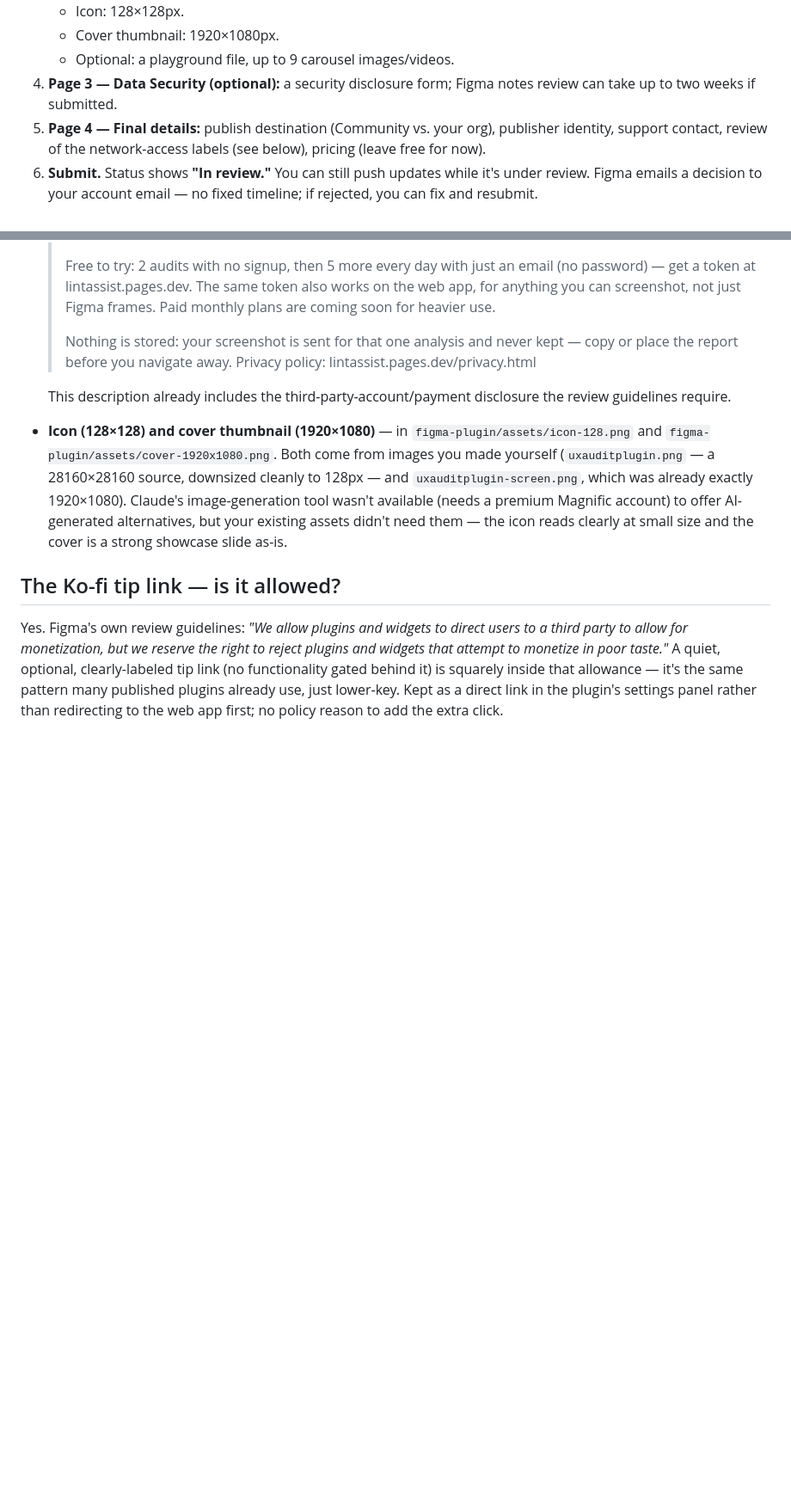
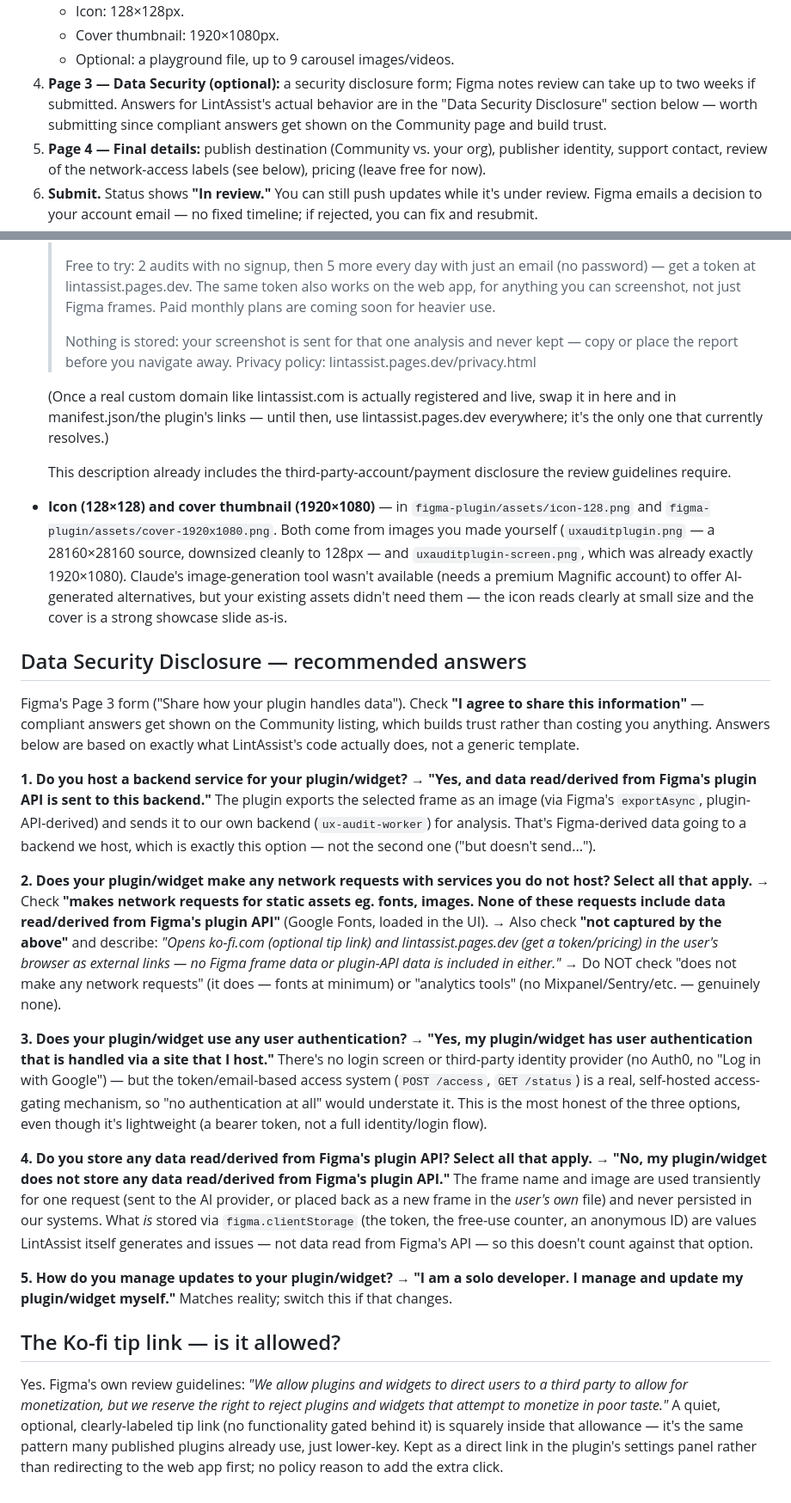
Before and after one commit to appsparrow/lintassist, a Markdown page: FIGMA_PUBLISHING.md, 2 parts joined by grey strips. Shown at 86% size. GitHub-like rendering; blank space fills up the shorter version.

Commit message:
Add recommended answers for Figma's Data Security disclosure form
Five questions (backend/API data, third-party network requests, auth,
data storage, update management), each answered against what
LintAssist's actual code does rather than a generic template:

1. Backend + Figma-API-derived data sent to it: Yes (the exported
   frame image goes to our own worker for analysis).
2. Third-party network requests: static assets (Google Fonts) checked,
   plus a free-text note for the Ko-fi/pricing external links (no
   Figma data involved in either) — not analytics, we use none.
3. Authentication: "handled via a site I host" — the token/email
   access system is real and self-hosted, even though it's a bearer
   token rather than a full login flow, so "no auth" would understate it.
4. Stored Figma-API-derived data: No — frame name/image are only used
   transiently per request; what IS in figma.clientStorage (token,
   free-use counter, anon id) are values we generate ourselves, not
   data read from Figma's API.
5. Update management: solo developer.

Also fixed the description copy's privacy-policy link, which had
picked up a "lintassist.com" reference from a stray edit in the old
uxauditplugin repo's copy of this file — that domain doesn't resolve
yet, so pointed it back at the working lintassist.pages.dev/privacy.html
with a note to swap it in once a real custom domain is actually live.

Co-Authored-By: Claude Sonnet 5 <noreply@anthropic.com>
Claude-Session: https://claude.ai/code/session_01HsW7WVT6stpqHNNbamcy7f

```diff
--- a/FIGMA_PUBLISHING.md
+++ b/FIGMA_PUBLISHING.md
@@ -28,7 +28,10 @@ current docs on 2026-09-13:
    - Cover thumbnail: 1920×1080px.
    - Optional: a playground file, up to 9 carousel images/videos.
 4. **Page 3 — Data Security (optional):** a security disclosure form;
-   Figma notes review can take up to two weeks if submitted.
+   Figma notes review can take up to two weeks if submitted. Answers
+   for LintAssist's actual behavior are in the "Data Security
+   Disclosure" section below — worth submitting since compliant
+   answers get shown on the Community page and build trust.
 5. **Page 4 — Final details:** publish destination (Community vs. your
    org), publisher identity, support contact, review of the
    network-access labels (see below), pricing (leave free for now).
@@ -88,6 +91,11 @@ can do (it's tied to your Figma account).
   > never kept — copy or place the report before you navigate away.
   > Privacy policy: lintassist.pages.dev/privacy.html
 
+  (Once a real custom domain like lintassist.com is actually registered
+  and live, swap it in here and in manifest.json/the plugin's links —
+  until then, use lintassist.pages.dev everywhere; it's the only one
+  that currently resolves.)
+
   This description already includes the third-party-account/payment
   disclosure the review guidelines require.
 - **Icon (128×128) and cover thumbnail (1920×1080)** — in
@@ -101,6 +109,62 @@ can do (it's tied to your Figma account).
   reads clearly at small size and the cover is a strong showcase slide
   as-is.
 
+## Data Security Disclosure — recommended answers
+
+Figma's Page 3 form ("Share how your plugin handles data"). Check **"I
+agree to share this information"** — compliant answers get shown on
+the Community listing, which builds trust rather than costing you
+anything. Answers below are based on exactly what LintAssist's code
+actually does, not a generic template.
+
+**1. Do you host a backend service for your plugin/widget?**
+→ **"Yes, and data read/derived from Figma's plugin API is sent to
+this backend."**
+The plugin exports the selected frame as an image (via Figma's
+`exportAsync`, plugin-API-derived) and sends it to our own backend
+(`ux-audit-worker`) for analysis. That's Figma-derived data going to a
+backend we host, which is exactly this option — not the second one
+("but doesn't send...").
+
+**2. Does your plugin/widget make any network requests with services
+you do not host? Select all that apply.**
+→ Check **"makes network requests for static assets eg. fonts,
+images. None of these requests include data read/derived from Figma's
+plugin API"** (Google Fonts, loaded in the UI).
+→ Also check **"not captured by the above"** and describe: *"Opens
+ko-fi.com (optional tip link) and lintassist.pages.dev (get a
+token/pricing) in the user's browser as external links — no Figma
+frame data or plugin-API data is included in either."*
+→ Do NOT check "does not make any network requests" (it does — fonts
+at minimum) or "analytics tools" (no Mixpanel/Sentry/etc. — genuinely
+none).
+
+**3. Does your plugin/widget use any user authentication?**
+→ **"Yes, my plugin/widget has user authentication that is handled via
+a site that I host."**
+There's no login screen or third-party identity provider (no Auth0, no
+"Log in with Google") — but the token/email-based access system
+(`POST /access`, `GET /status`) is a real, self-hosted access-gating
+mechanism, so "no authentication at all" would understate it. This is
+the most honest of the three options, even though it's lightweight
+(a bearer token, not a full identity/login flow).
+
+**4. Do you store any data read/derived from Figma's plugin API?
+Select all that apply.**
+→ **"No, my plugin/widget does not store any data read/derived from
+Figma's plugin API."**
+The frame name and image are used transiently for one request (sent to
+the AI provider, or placed back as a new frame in the *user's own*
+file) and never persisted in our systems. What *is* stored via
+`figma.clientStorage` (the token, the free-use counter, an anonymous
+ID) are values LintAssist itself generates and issues — not data read
+from Figma's API — so this doesn't count against that option.
+
+**5. How do you manage updates to your plugin/widget?**
+→ **"I am a solo developer. I manage and update my plugin/widget
+myself."**
+Matches reality; switch this if that changes.
+
 ## The Ko-fi tip link — is it allowed?
 
 Yes. Figma's own review guidelines: *"We allow plugins and widgets to
```
